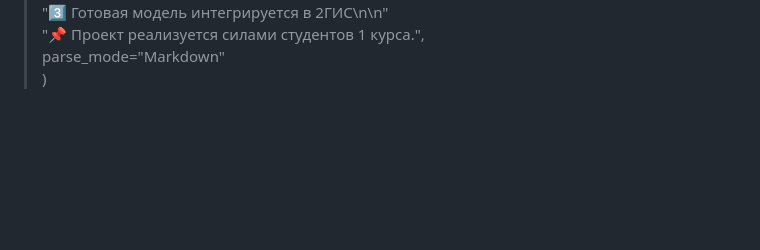
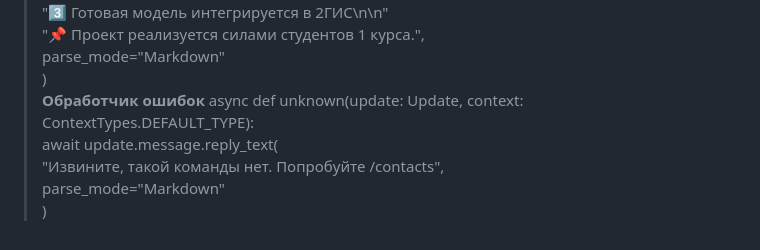
Before and after one commit to ViktoriiaKlimenko/-, a Markdown page: bot guide/отчёт.md, the part around the change. Drawn GitHub-style; blank space fills up the shorter version.

```diff
--- a/bot guide/отчёт.md
+++ b/bot guide/отчёт.md
@@ -73,3 +73,9 @@ TOKEN = "7866756435:AAGgg7t2LIRufYAecNX18nsIVG6kacf14SM"<br>
         "📌 Проект реализуется силами студентов 1 курса.",<br>
         parse_mode="Markdown"<br>
     )<br>
+**Обработчик ошибок**
+> async def unknown(update: Update, context: ContextTypes.DEFAULT_TYPE):<br>
+    await update.message.reply_text(<br>
+        "Извините, такой команды нет. Попробуйте /contacts",<br>
+        parse_mode="Markdown"<br>
+    )<br>
```
